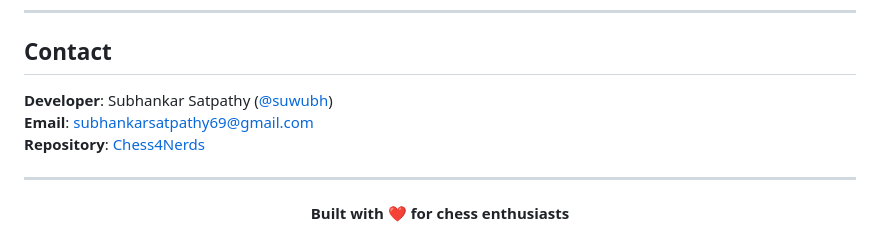
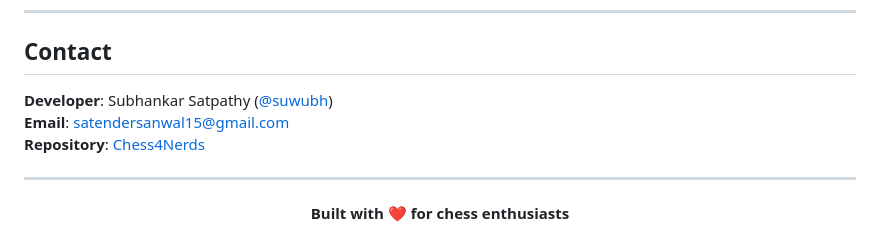
Before and after one commit to Satendersanwal/chess4nerds, a Markdown page: README.md, the part around the change. GitHub-like rendering.

```diff
--- a/README.md
+++ b/README.md
@@ -235,9 +235,9 @@ MIT License - see [LICENSE](LICENSE) file for details.
 
 ##  Contact
 
-**Developer**: Subhankar Satpathy ([@suwubh](https://github.com/suwubh))
-**Email**: subhankarsatpathy69@gmail.com
-**Repository**: [Chess4Nerds](https://github.com/suwubh/Chess4Nerds)
+**Developer**: Subhankar Satpathy ([@suwubh](https://github.com/Satendersanwal))
+**Email**: satendersanwal15@gmail.com
+**Repository**: [Chess4Nerds]([https://github.com/Satendersanwal/chess4nerds])
 
 ---
 
```
